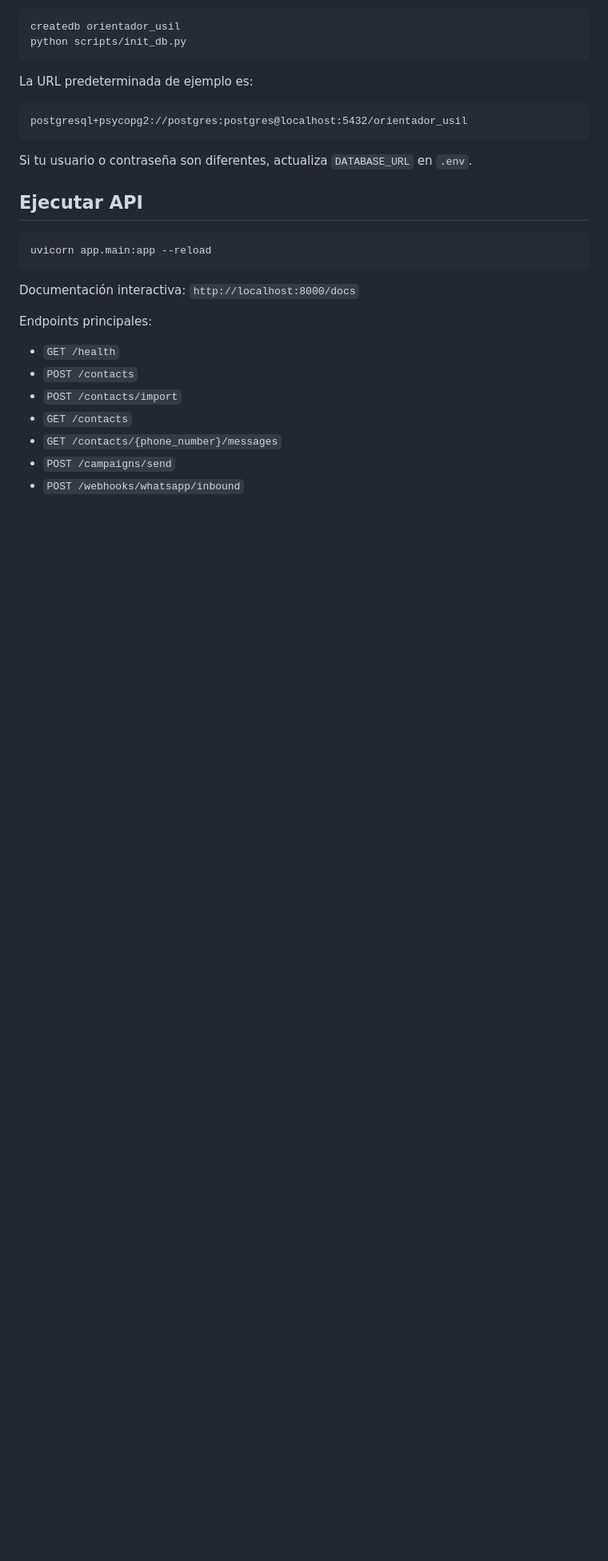
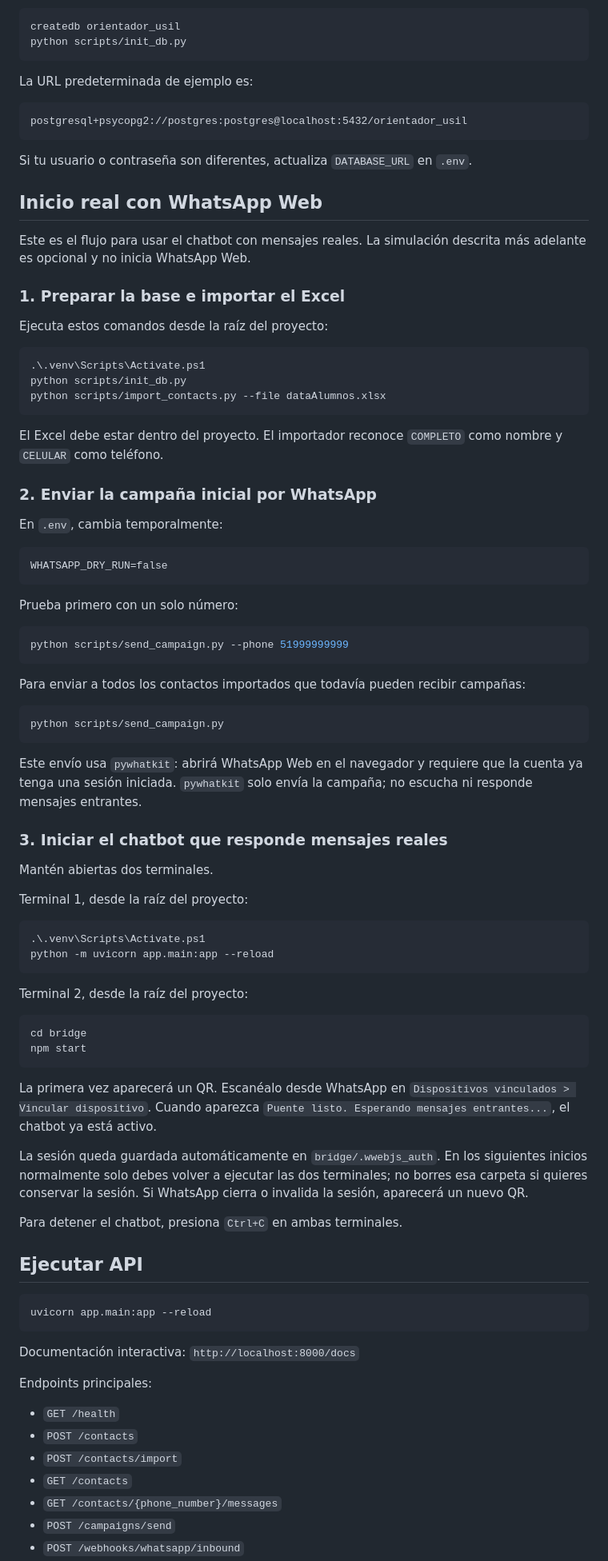
Before and after one commit to Jhanfranco07/whatsapp-bot, a Markdown page: README.md, the part around one of its changes. Shown at 80% size. Drawn GitHub-style; blank space fills up the shorter version.

Commit message:
Documenta inicio real con WhatsApp Web

````diff
--- a/README.md
+++ b/README.md
@@ -71,6 +71,78 @@ postgresql+psycopg2://postgres:postgres@localhost:5432/orientador_usil
 
 Si tu usuario o contraseña son diferentes, actualiza `DATABASE_URL` en `.env`.
 
+## Inicio real con WhatsApp Web
+
+Este es el flujo para usar el chatbot con mensajes reales. La simulación descrita
+más adelante es opcional y no inicia WhatsApp Web.
+
+### 1. Preparar la base e importar el Excel
+
+Ejecuta estos comandos desde la raíz del proyecto:
+
+```powershell
+.\.venv\Scripts\Activate.ps1
+python scripts/init_db.py
+python scripts/import_contacts.py --file dataAlumnos.xlsx
+```
+
+El Excel debe estar dentro del proyecto. El importador reconoce `COMPLETO` como
+nombre y `CELULAR` como teléfono.
+
+### 2. Enviar la campaña inicial por WhatsApp
+
+En `.env`, cambia temporalmente:
+
+```text
+WHATSAPP_DRY_RUN=false
+```
+
+Prueba primero con un solo número:
+
+```powershell
+python scripts/send_campaign.py --phone 51999999999
+```
+
+Para enviar a todos los contactos importados que todavía pueden recibir
+campañas:
+
+```powershell
+python scripts/send_campaign.py
+```
+
+Este envío usa `pywhatkit`: abrirá WhatsApp Web en el navegador y requiere que
+la cuenta ya tenga una sesión iniciada. `pywhatkit` solo envía la campaña; no
+escucha ni responde mensajes entrantes.
+
+### 3. Iniciar el chatbot que responde mensajes reales
+
+Mantén abiertas dos terminales.
+
+Terminal 1, desde la raíz del proyecto:
+
+```powershell
+.\.venv\Scripts\Activate.ps1
+python -m uvicorn app.main:app --reload
+```
+
+Terminal 2, desde la raíz del proyecto:
+
+```powershell
+cd bridge
+npm start
+```
+
+La primera vez aparecerá un QR. Escanéalo desde WhatsApp en
+`Dispositivos vinculados > Vincular dispositivo`. Cuando aparezca
+`Puente listo. Esperando mensajes entrantes...`, el chatbot ya está activo.
+
+La sesión queda guardada automáticamente en `bridge/.wwebjs_auth`. En los
+siguientes inicios normalmente solo debes volver a ejecutar las dos terminales;
+no borres esa carpeta si quieres conservar la sesión. Si WhatsApp cierra o
+invalida la sesión, aparecerá un nuevo QR.
+
+Para detener el chatbot, presiona `Ctrl+C` en ambas terminales.
+
 ## Ejecutar API
 
 ```powershell
````
Also changed, not shown: other parts of README.md (+7 -1 lines).
